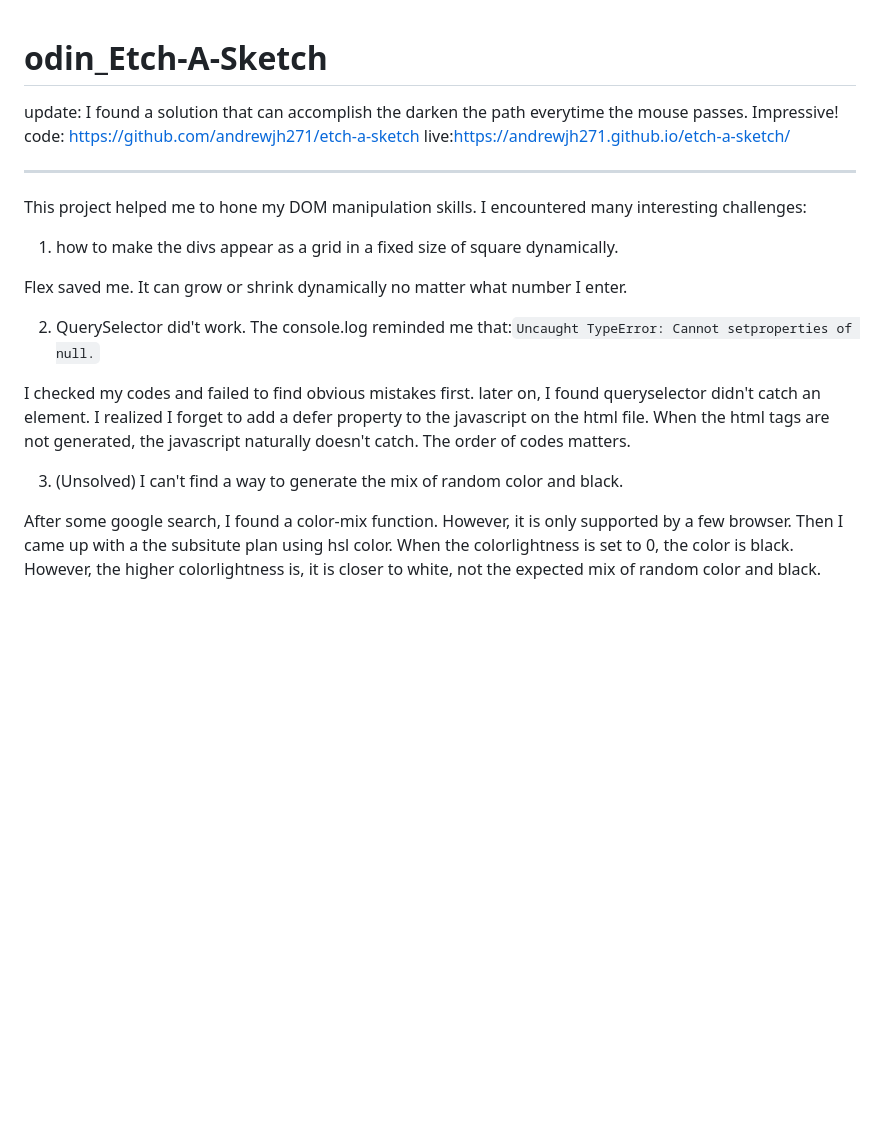
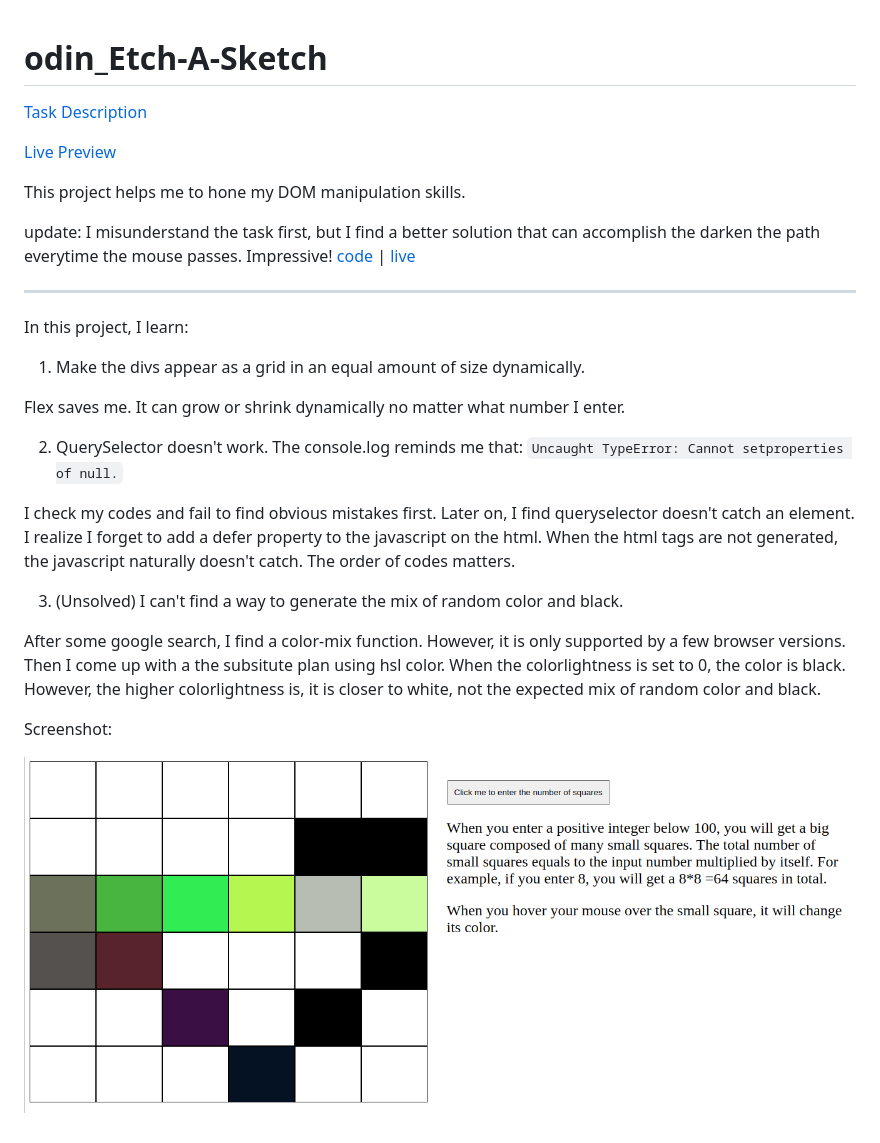
Before and after one commit to maxim55069633/4.odin_Etch_A_Sketch, a Markdown page: README.md, the part around the change. GitHub-like rendering; pictures changed too: screenshot.png (added); blank space fills up the shorter version.

````diff
--- a/README.md
+++ b/README.md
@@ -1,23 +1,33 @@
 # odin_Etch-A-Sketch
 
+[Task Description](https://www.theodinproject.com/lessons/foundations-etch-a-sketch)
+
+[Live Preview](https://maxim55069633.github.io/4.odin_Etch_A_Sketch/)
+
+This project helps me to hone my DOM manipulation skills.
+
 update:
-I found a solution that can accomplish the darken the path everytime the mouse passes. Impressive!
-code: https://github.com/andrewjh271/etch-a-sketch
-live:https://andrewjh271.github.io/etch-a-sketch/
+I misunderstand the task first, but I find a better solution that can accomplish the darken the path everytime the mouse passes. Impressive!
+[code](https://github.com/andrewjh271/etch-a-sketch) |  [live](https://andrewjh271.github.io/etch-a-sketch/)
 
 ---
 
-This project helped me to hone my DOM manipulation skills. I encountered many interesting challenges:
+In this project, I learn:
 
-1. how to make the divs appear as a grid in a fixed size of square dynamically.
+1. Make the divs appear as a grid in an equal amount of size dynamically.
 
-Flex saved me. It can grow or shrink dynamically no matter what number I enter.
+Flex saves me. It can grow or shrink dynamically no matter what number I enter.
 
-2. QuerySelector did't work. The console.log reminded me that:```Uncaught TypeError: Cannot setproperties of null.```
+2. QuerySelector doesn't work. The console.log reminds me that:
+`Uncaught TypeError: Cannot setproperties of null.`
 
-I checked my codes and failed to find obvious mistakes first. later on, I found queryselector didn't catch an element. I realized I forget to add a defer property to the javascript on the html file. When the html tags are not generated, the javascript naturally doesn't catch. The order of codes matters.
+I check my codes and fail to find obvious mistakes first. Later on, I find queryselector doesn't catch an element. I realize I forget to add a defer property to the javascript on the html. When the html tags are not generated, the javascript naturally doesn't catch. The order of codes matters.
 
 3. (Unsolved) I can't find a way to generate the mix of random color and black.
 
-After some google search, I found a color-mix function. However, it is only supported by a few browser.
-Then I came up with a the subsitute plan using hsl color. When the colorlightness is set to 0, the color is black. However, the higher colorlightness is, it is closer to white, not the expected mix of random color and black.
+After some google search, I find a color-mix function. However, it is only supported by a few browser versions.
+Then I come up with a the subsitute plan using hsl color. When the colorlightness is set to 0, the color is black. However, the higher colorlightness is, it is closer to white, not the expected mix of random color and black.
+
+Screenshot:
+
+![Project Screenshot](./screenshot.png)
````
Also changed, not shown: 2 other files.
